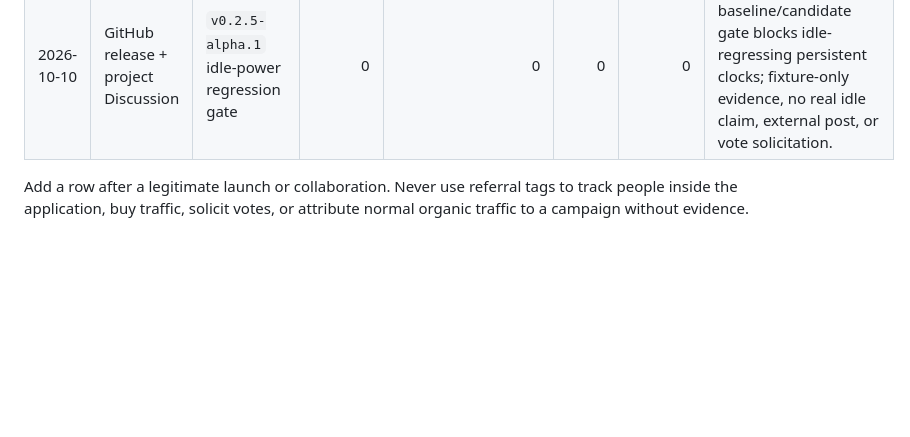
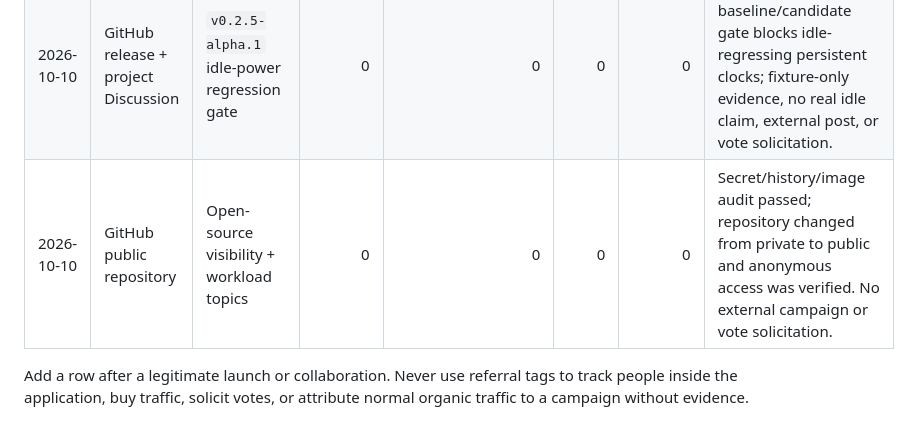
Before and after one commit to alirezakeshmirisocial-coder/ca-autoconfig, a Markdown page: docs/launch/GROWTH_SCORECARD.md, the part around the change. GitHub-like rendering; blank space fills up the shorter version.

Commit message:
docs: record public open-source launch

```diff
--- a/docs/launch/GROWTH_SCORECARD.md
+++ b/docs/launch/GROWTH_SCORECARD.md
@@ -67,5 +67,6 @@ No tracking is added to the desktop app. GitHub's aggregate repository/release c
 | 2026-10-10 | GitHub release + project Discussion | `v0.2.4-alpha.1` evidence-gated share cards | 0 | 0 | 0 | 0 | Deterministic SVG cards released with fixture/draft/measured gates and raw-evidence provenance; no real curve, external post, or vote solicitation. |
 | 2026-10-10 | GitHub release + project Discussion | `v0.2.4-alpha.2` phase-honest energy evidence | 0 | 0 | 0 | 0 | Schema-v3 prevents request/process power from being relabeled as phase-aligned Joules; no real curve, external post, or vote solicitation. |
 | 2026-10-10 | GitHub release + project Discussion | `v0.2.5-alpha.1` idle-power regression gate | 0 | 0 | 0 | 0 | Paired baseline/candidate gate blocks idle-regressing persistent clocks; fixture-only evidence, no real idle claim, external post, or vote solicitation. |
+| 2026-10-10 | GitHub public repository | Open-source visibility + workload topics | 0 | 0 | 0 | 0 | Secret/history/image audit passed; repository changed from private to public and anonymous access was verified. No external campaign or vote solicitation. |
 
 Add a row after a legitimate launch or collaboration. Never use referral tags to track people inside the application, buy traffic, solicit votes, or attribute normal organic traffic to a campaign without evidence.
```
Also changed, not shown: README.md (+1 -1 lines).
